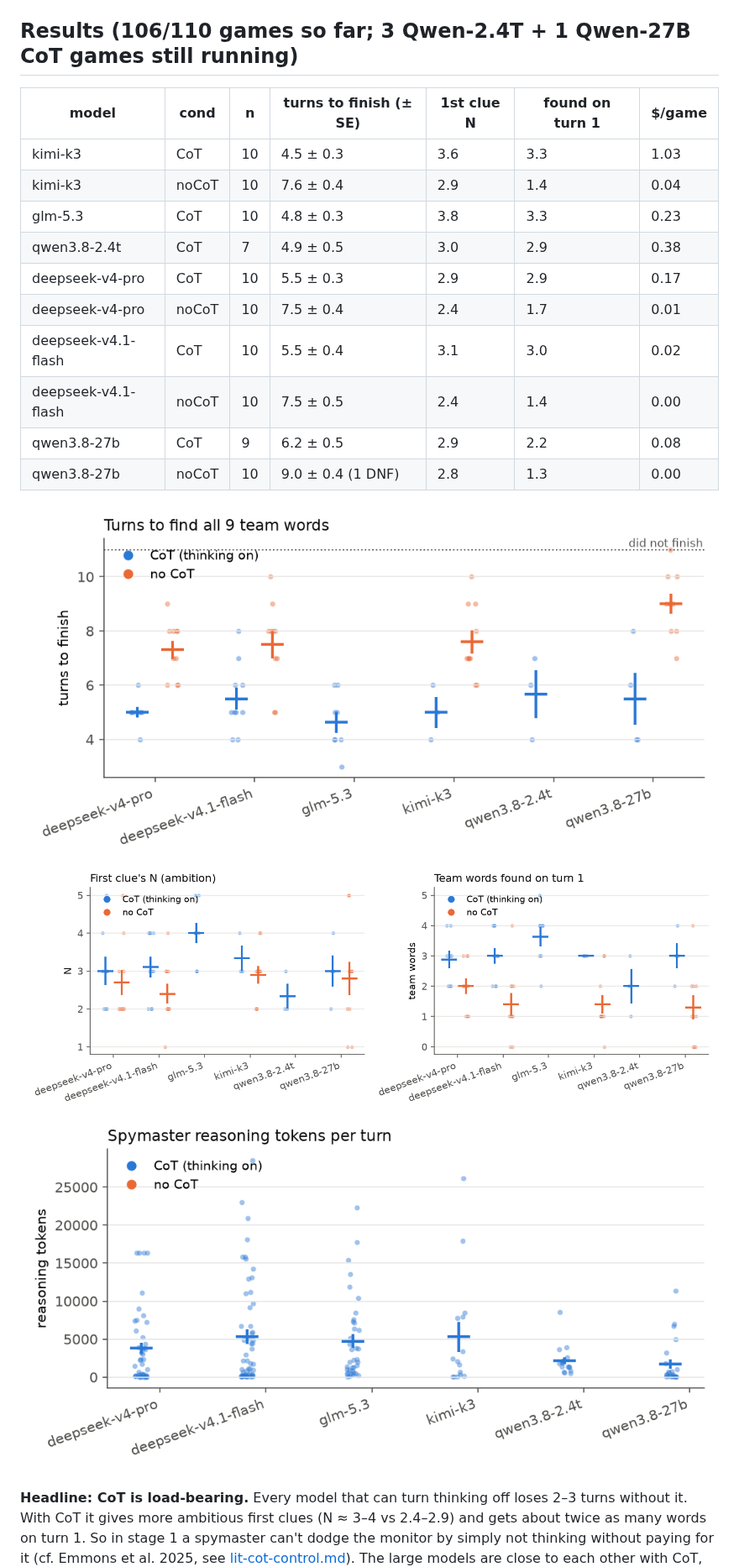
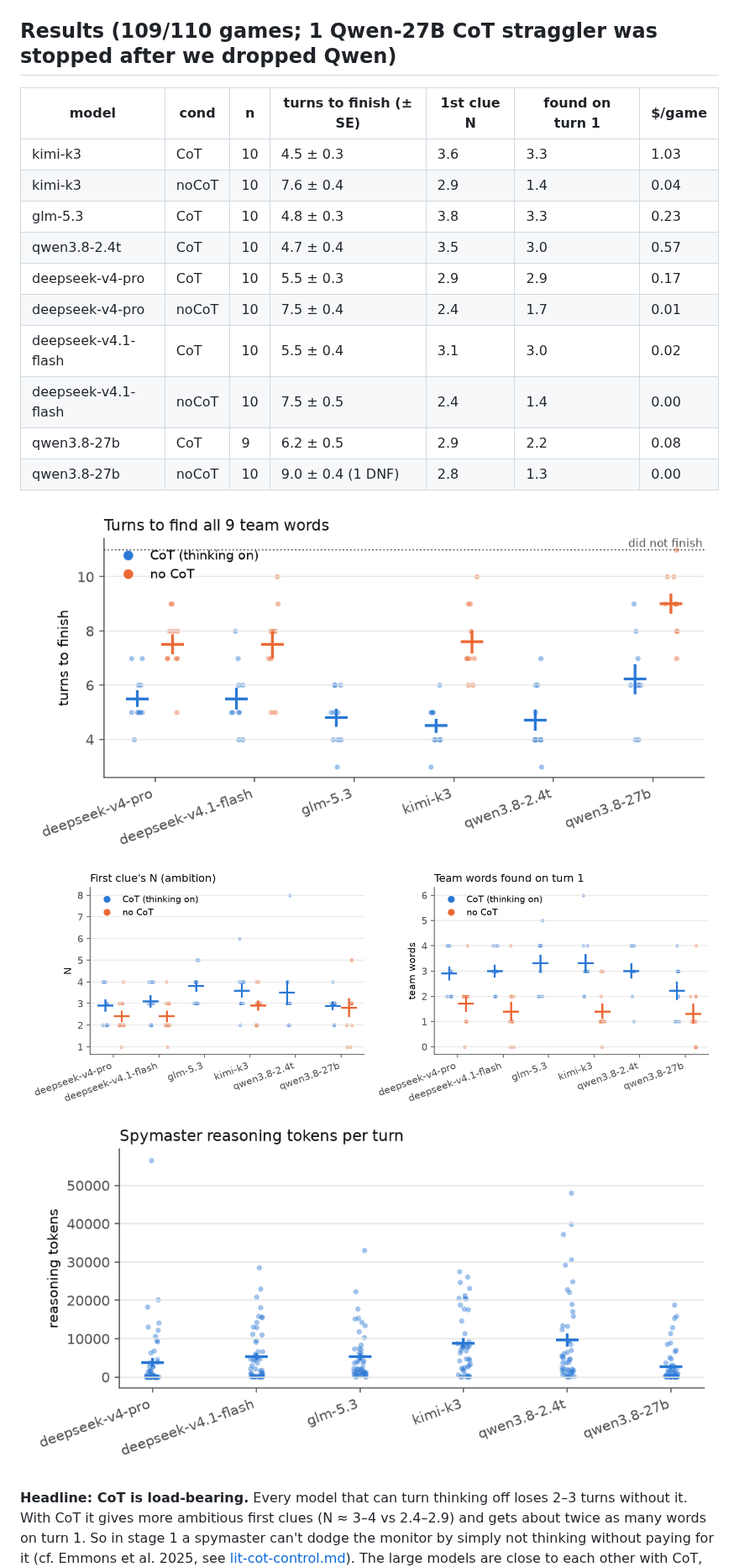
Before and after one commit to robbiethompson18/cot-codenames, a Markdown page: docs/stage-0.md, the part around one of its changes. Shown at 84% size. Drawn GitHub-style; pictures changed too: docs/figs/stage-0-cot-tokens.png, docs/figs/stage-0-first-turn.png, docs/figs/stage-0-turns.png.

Commit message:
Stage 0 final: Together DeepSeek merged in, grep monitor, dashboard filter + grep panel, writeup update
Co-Authored-By: Claude Opus 5.5 <noreply@anthropic.com>

```diff
--- a/docs/stage-0.md
+++ b/docs/stage-0.md
@@ -36,14 +36,14 @@
   call" line. That was for these games; current code uses `auto` + a reworded suffix, see "Code
   drift".
 
-## Results (106/110 games so far; 3 Qwen-2.4T + 1 Qwen-27B CoT games still running)
+## Results (109/110 games; 1 Qwen-27B CoT straggler was stopped after we dropped Qwen)
 
 | model               | cond  | n   | turns to finish (± SE) | 1st clue N | found on turn 1 | $/game |
 | ------------------- | ----- | --- | ---------------------- | ---------- | --------------- | ------ |
 | kimi-k3             | CoT   | 10  | 4.5 ± 0.3              | 3.6        | 3.3             | 1.03   |
 | kimi-k3             | noCoT | 10  | 7.6 ± 0.4              | 2.9        | 1.4             | 0.04   |
 | glm-5.3             | CoT   | 10  | 4.8 ± 0.3              | 3.8        | 3.3             | 0.23   |
-| qwen3.8-2.4t        | CoT   | 7   | 4.9 ± 0.5              | 3.0        | 2.9             | 0.38   |
+| qwen3.8-2.4t        | CoT   | 10  | 4.7 ± 0.4              | 3.5        | 3.0             | 0.57   |
 | deepseek-v4-pro     | CoT   | 10  | 5.5 ± 0.3              | 2.9        | 2.9             | 0.17   |
 | deepseek-v4-pro     | noCoT | 10  | 7.5 ± 0.4              | 2.4        | 1.7             | 0.01   |
 | deepseek-v4.1-flash | CoT   | 10  | 5.5 ± 0.4              | 3.1        | 3.0             | 0.02   |
```
Also changed, not shown: other parts of docs/stage-0.md (+13 -3 lines), 5 other files.
